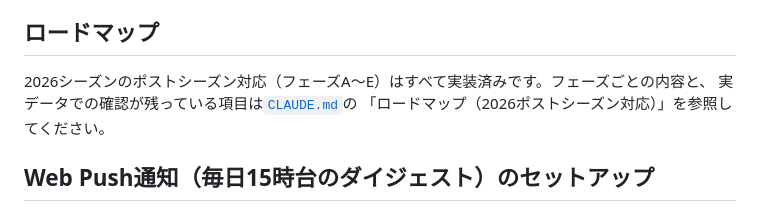
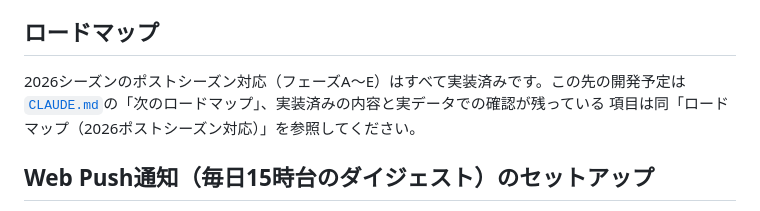
Before and after one commit to kake-udon/kake-udon.github.io, a Markdown page: README.md, the part around the change. GitHub-like rendering.

```diff
--- a/README.md
+++ b/README.md
@@ -20,9 +20,9 @@
 
 ## ロードマップ
 
-2026シーズンのポストシーズン対応（フェーズA〜E）はすべて実装済みです。フェーズごとの内容と、
-実データでの確認が残っている項目は[`CLAUDE.md`](CLAUDE.md)の
-「ロードマップ（2026ポストシーズン対応）」を参照してください。
+2026シーズンのポストシーズン対応（フェーズA〜E）はすべて実装済みです。この先の開発予定は
+[`CLAUDE.md`](CLAUDE.md)の「次のロードマップ」、実装済みの内容と実データでの確認が残っている
+項目は同「ロードマップ（2026ポストシーズン対応）」を参照してください。
 
 ## Web Push通知（毎日15時台のダイジェスト）のセットアップ
 
```
Also changed, not shown: CLAUDE.md (+58 -1 lines).
